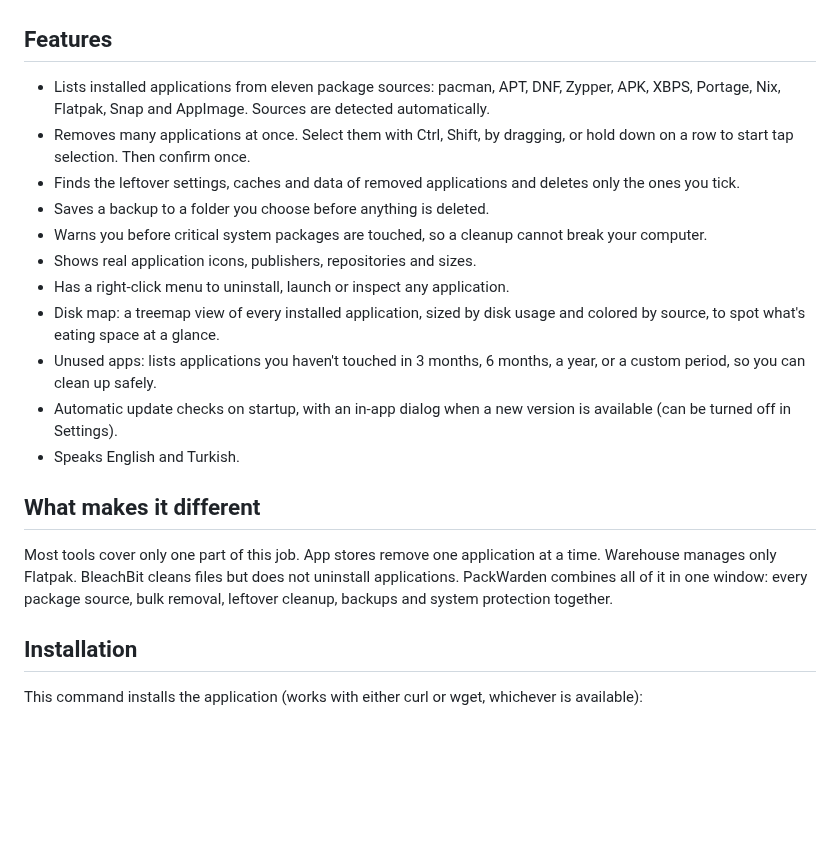
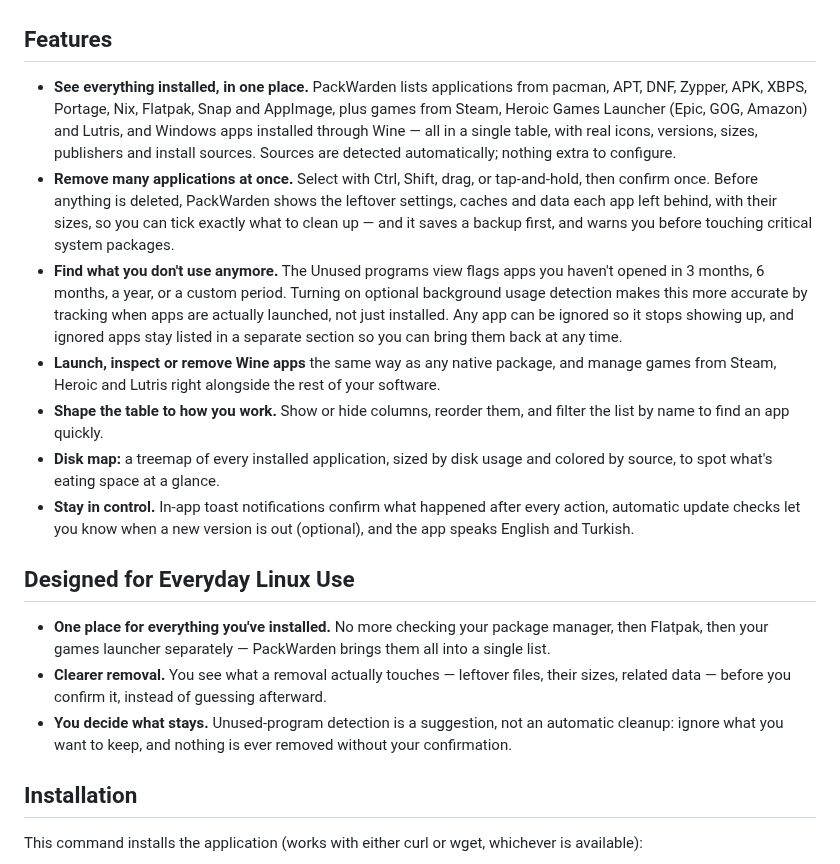
Before and after one commit to MuhammetHub111/packwarden, a Markdown page: README.md, the part around one of its changes. Rendered like a GitHub page; blank space fills up the shorter version.

Commit message:
Overhaul README with logo header, fresh screenshots, and current features
Rewrite the GitHub page to match the app as it is today: a centered
logo/name/tagline block, new English-language screenshots of the main
window and Unused programs (with the Ignored list shown), a Features
section that covers Wine and game-library (Steam/Heroic/Lutris) support,
unused-app ignoring, and column/filter controls, a short "Designed for
Everyday Linux Use" section replacing the old competitor comparison, and
a proper linked License section.

Drops diskmap.png, removal.png and settings.png, which showed an old
menu, an old sort control, and version 0.11.0 - no current equivalents
were captured, so those screenshot entries were removed rather than left
stale.

```diff
--- a/README.md
+++ b/README.md
@@ -20,36 +21,45 @@ the ones you no longer need, cleanly and safely, on any distribution.
 
 ## Features
 
-- Lists installed applications from eleven package sources: pacman,
-  APT, DNF, Zypper, APK, XBPS, Portage, Nix, Flatpak, Snap and
-  AppImage. Sources are detected automatically.
-- Removes many applications at once. Select them with Ctrl, Shift, by
-  dragging, or hold down on a row to start tap selection. Then confirm
-  once.
-- Finds the leftover settings, caches and data of removed applications
-  and deletes only the ones you tick.
-- Saves a backup to a folder you choose before anything is deleted.
-- Warns you before critical system packages are touched, so a cleanup
-  cannot break your computer.
-- Shows real application icons, publishers, repositories and sizes.
-- Has a right-click menu to uninstall, launch or inspect any
-  application.
-- Disk map: a treemap view of every installed application, sized by
-  disk usage and colored by source, to spot what's eating space at a
-  glance.
-- Unused apps: lists applications you haven't touched in 3 months,
-  6 months, a year, or a custom period, so you can clean up safely.
-- Automatic update checks on startup, with an in-app dialog when a new
-  version is available (can be turned off in Settings).
-- Speaks English and Turkish.
+- **See everything installed, in one place.** PackWarden lists applications
+  from pacman, APT, DNF, Zypper, APK, XBPS, Portage, Nix, Flatpak, Snap and
+  AppImage, plus games from Steam, Heroic Games Launcher (Epic, GOG, Amazon)
+  and Lutris, and Windows apps installed through Wine — all in a single
+  table, with real icons, versions, sizes, publishers and install sources.
+  Sources are detected automatically; nothing extra to configure.
+- **Remove many applications at once.** Select with Ctrl, Shift, drag, or
+  tap-and-hold, then confirm once. Before anything is deleted, PackWarden
+  shows the leftover settings, caches and data each app left behind, with
+  their sizes, so you can tick exactly what to clean up — and it saves a
+  backup first, and warns you before touching critical system packages.
+- **Find what you don't use anymore.** The Unused programs view flags apps
+  you haven't opened in 3 months, 6 months, a year, or a custom period.
+  Turning on optional background usage detection makes this more accurate
+  by tracking when apps are actually launched, not just installed. Any app
+  can be ignored so it stops showing up, and ignored apps stay listed in a
+  separate section so you can bring them back at any time.
+- **Launch, inspect or remove Wine apps** the same way as any native
+  package, and manage games from Steam, Heroic and Lutris right alongside
+  the rest of your software.
+- **Shape the table to how you work.** Show or hide columns, reorder them,
+  and filter the list by name to find an app quickly.
+- **Disk map:** a treemap of every installed application, sized by disk
+  usage and colored by source, to spot what's eating space at a glance.
+- **Stay in control.** In-app toast notifications confirm what happened
+  after every action, automatic update checks let you know when a new
+  version is out (optional), and the app speaks English and Turkish.
 
-## What makes it different
+## Designed for Everyday Linux Use
 
-Most tools cover only one part of this job. App stores remove one
-application at a time. Warehouse manages only Flatpak. BleachBit cleans
-files but does not uninstall applications. PackWarden combines all of
-it in one window: every package source, bulk removal, leftover cleanup,
-backups and system protection together.
+- **One place for everything you've installed.** No more checking your
+  package manager, then Flatpak, then your games launcher separately —
+  PackWarden brings them all into a single list.
+- **Clearer removal.** You see what a removal actually touches — leftover
+  files, their sizes, related data — before you confirm it, instead of
+  guessing afterward.
+- **You decide what stays.** Unused-program detection is a suggestion, not
+  an automatic cleanup: ignore what you want to keep, and nothing is ever
+  removed without your confirmation.
 
 ## Installation
 
```
Also changed, not shown: other parts of README.md (+13 -12 lines), data/screenshots/diskmap.png (deleted), data/screenshots/main.png, data/screenshots/removal.png (deleted), data/screenshots/settings.png (deleted), data/screenshots/unused-programs.png (added).
